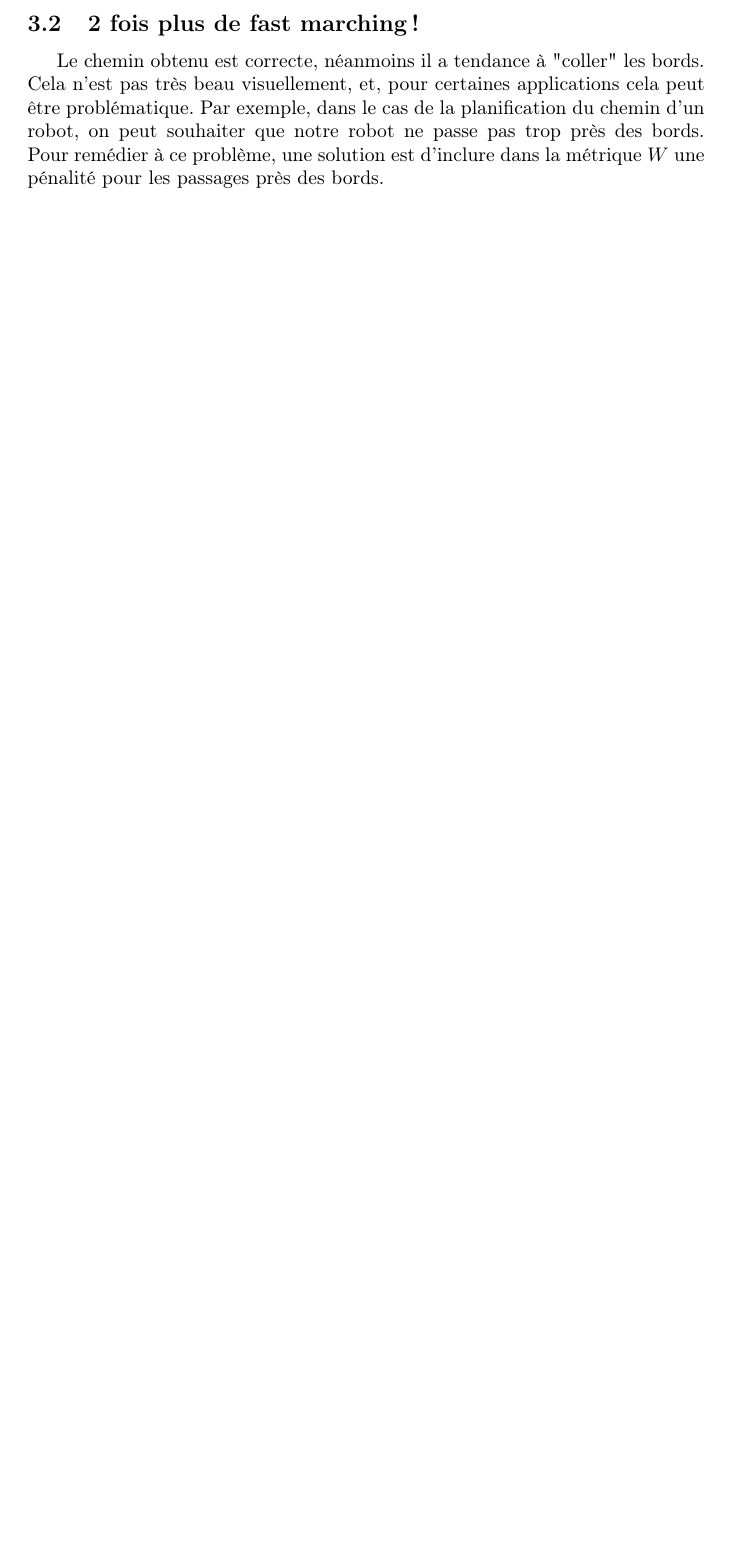
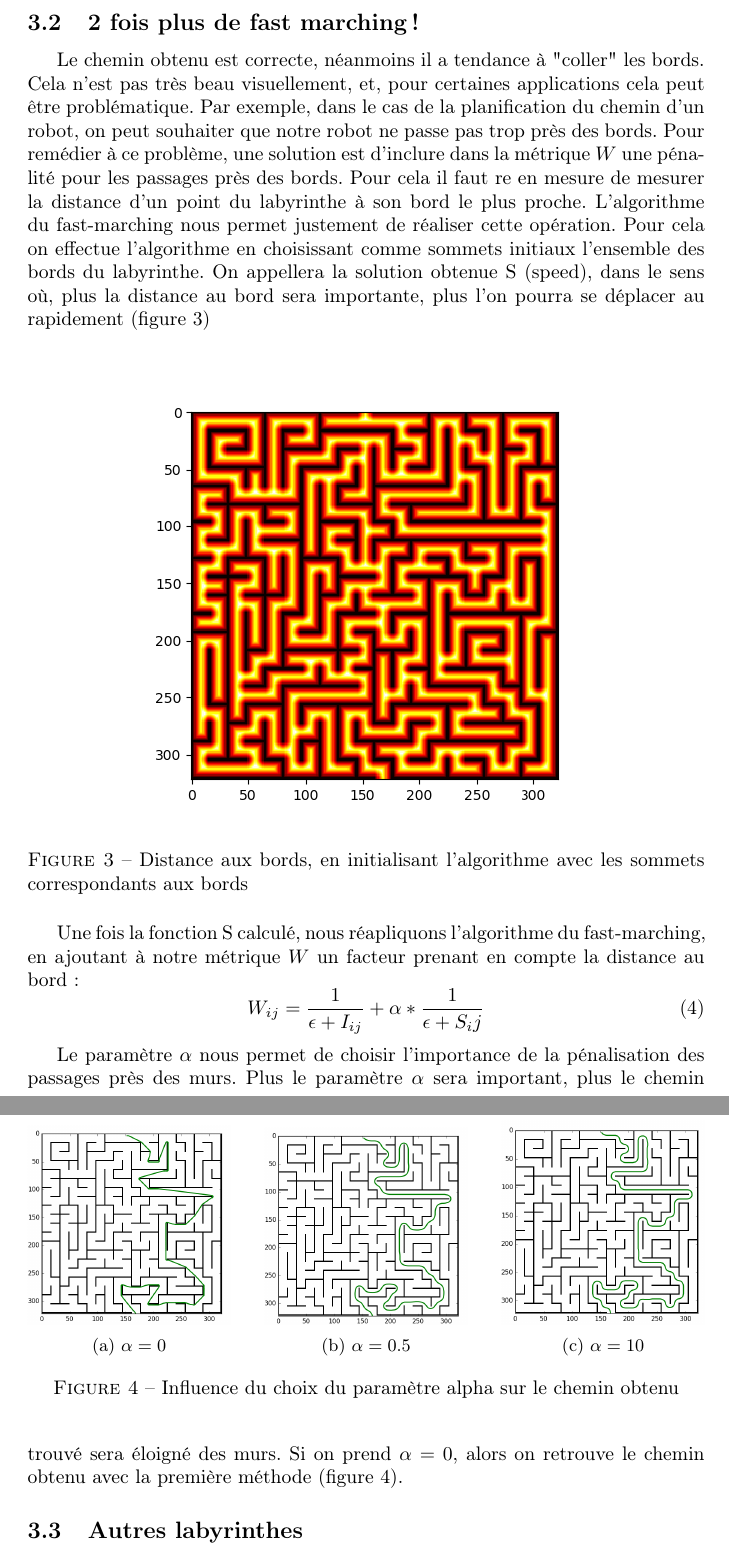
Before and after one commit to jprost76/MazeSolving-FastMarching, a LaTeX document (rapport/rapport.tex): part of page 2 of 3 before the commit and two parts of pages 3 and 4 of 6 after it, the two joined at a grey line, cut so that both start at the same text, the shorter picture padded with empty space. Compiled offline with pdfLaTeX.

Commit message:
fin d la partie application

```diff
--- a/rapport/rapport.tex
+++ b/rapport/rapport.tex
@@ -7,6 +8,8 @@
 \usepackage{fancyhdr}
 \usepackage{amsfonts}
 \usepackage{makeidx}
+\usepackage{caption}
+\usepackage{subcaption}
 \title{Implémentation de l'algorithme du fast-marching pour la résolution d'un labyrinthe}
 \usepackage[pdftex]{graphicx}
 \author{Jean Prost \and Lucas Potin \and Edouard Gouteux}
@@ -54 +53,0 @@ On applique ensuite la descente du gradient sur la fonction T obtenue, en partan
-	\end{center}
@@ -55,4 +57,47 @@ On applique ensuite la descente du gradient sur la fonction T obtenue, en partan
+	\label{fig:sol_fm1}
 \end{figure}
 
 \subsection{2 fois plus de fast marching!}
-Le chemin obtenu est correcte, néanmoins il a tendance à "coller" les bords. Cela n'est pas très beau visuellement, et, pour certaines applications cela peut être problématique. Par exemple, dans le cas de la planification du chemin d'un robot, on peut souhaiter  que notre robot ne passe pas trop près des bords. Pour remédier à ce problème, une solution est d'inclure dans la métrique $W$ une pénalité pour les passages près des bords.
+Le chemin obtenu est correcte, néanmoins il a tendance à "coller" les bords. Cela n'est pas très beau visuellement, et, pour certaines applications cela peut être problématique. Par exemple, dans le cas de la planification du chemin d'un robot, on peut souhaiter  que notre robot ne passe pas trop près des bords. Pour remédier à ce problème, une solution est d'inclure dans la métrique $W$ une pénalité pour les passages près des bords. Pour cela il faut re en mesure de mesurer la distance d'un point du labyrinthe à son bord le plus proche. L'algorithme du fast-marching nous permet justement de réaliser cette opération. Pour cela on effectue l'algorithme en choisissant comme sommets initiaux l'ensemble des bords du labyrinthe. On appellera la solution obtenue S (speed), dans le sens où, plus la distance au bord sera importante, plus l'on pourra se déplacer au rapidement (figure \ref{fig:Sfm2})
+
+\begin{figure}[h]
+	\centering
+	\includegraphics[scale=0.7]{../result/maze_S.png}
+	\caption{Distance aux bords, en initialisant l'algorithme avec les sommets correspondants aux bords}
+	\label{fig:Sfm2}
+\end{figure}
+
+Une fois la fonction S calculé, nous réapliquons l'algorithme du fast-marching, en ajoutant à notre métrique $W$ un facteur prenant en compte la distance au bord :
+\begin{equation}
+W_{ij} = \frac{1}{\epsilon+I_{ij}} + \alpha*\frac{1}{\epsilon+S_ij}
+\end{equation}
+
+Le paramètre $\alpha$ nous permet de choisir l'importance de la pénalisation des passages près des murs. Plus le paramètre $\alpha$ sera important, plus le chemin trouvé sera éloigné des murs. Si on prend $\alpha=0$, alors on retrouve le chemin obtenu avec la première méthode (figure \ref{fig:comp_alpha}).
+
+\begin{figure}
+	\centering
+	\begin{subfigure}[b]{0.3\textwidth}
+		\centering
+		\includegraphics[width=\textwidth]{../result/maze_C0.png}
+		\caption{$\alpha=0$}
+		\label{fig:y equals x}
+	\end{subfigure}
+	\hfill
+	\begin{subfigure}[b]{0.3\textwidth}
+		\centering
+		\includegraphics[width=\textwidth]{../result/maze_C05.png}
+		\caption{$\alpha=0.5$}
+		\label{fig:three sin x}
+	\end{subfigure}
+	\hfill
+	\begin{subfigure}[b]{0.3\textwidth}
+		\centering
+		\includegraphics[width=\textwidth]{../result/maze_C10.png}
+		\caption{$\alpha=10$}
+		\label{fig:five over x}
+	\end{subfigure}
+	\caption{Influence du choix du paramètre alpha sur le chemin obtenu}
+	\label{fig:comp_alpha}
+\end{figure}
+
+\subsection{Autres labyrinthes}
```
Also changed, not shown: rapport/rapport.pdf, rapport/rapport.tex (35 more changed lines).
